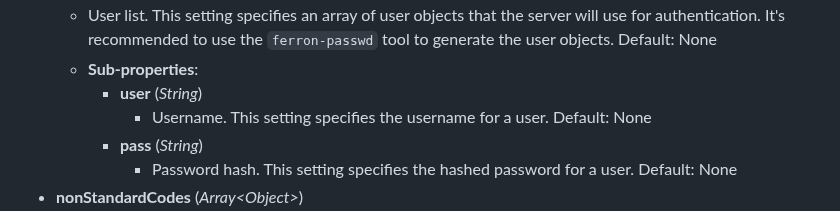
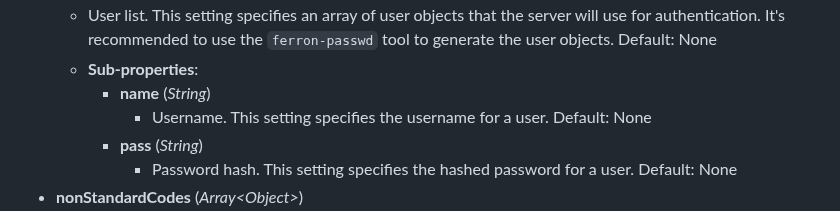
Before and after one commit to ferronweb/ferron, a Markdown page: docs/configuration.md, the part around the change. Drawn GitHub-style.

Commit message:
docs: correct the documentation for “users” YAML configuration property

```diff
--- a/docs/configuration.md
+++ b/docs/configuration.md
@@ -144,7 +144,7 @@ Ferron can be also configured in the Ferron 1.x-compatible `ferron.yaml` file. B
 - **users** (_Array&lt;Object&gt;_)
   - User list. This setting specifies an array of user objects that the server will use for authentication. It's recommended to use the `ferron-passwd` tool to generate the user objects. Default: None
   - **Sub-properties**:
-    - **user** (_String_)
+    - **name** (_String_)
       - Username. This setting specifies the username for a user. Default: None
     - **pass** (_String_)
       - Password hash. This setting specifies the hashed password for a user. Default: None
```
